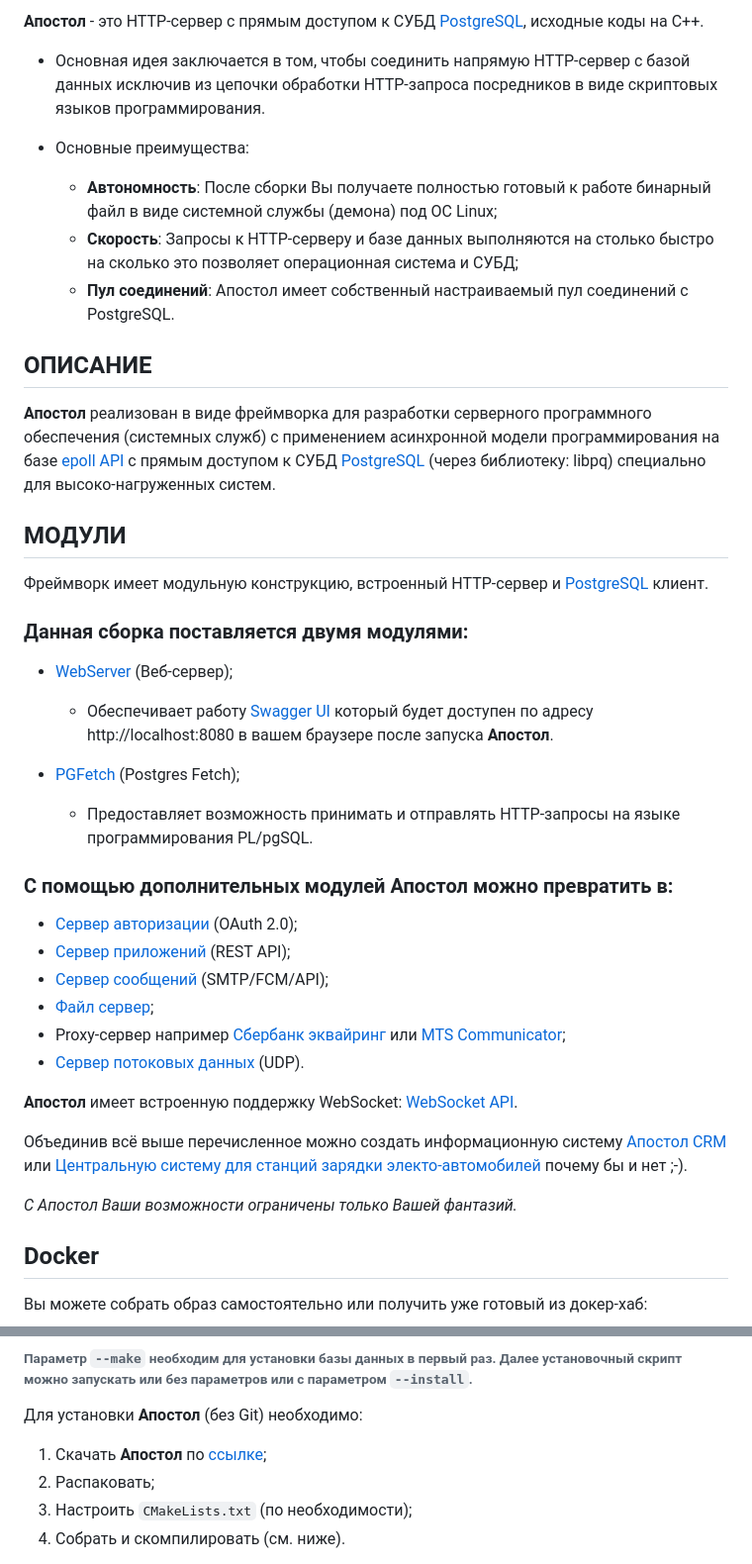
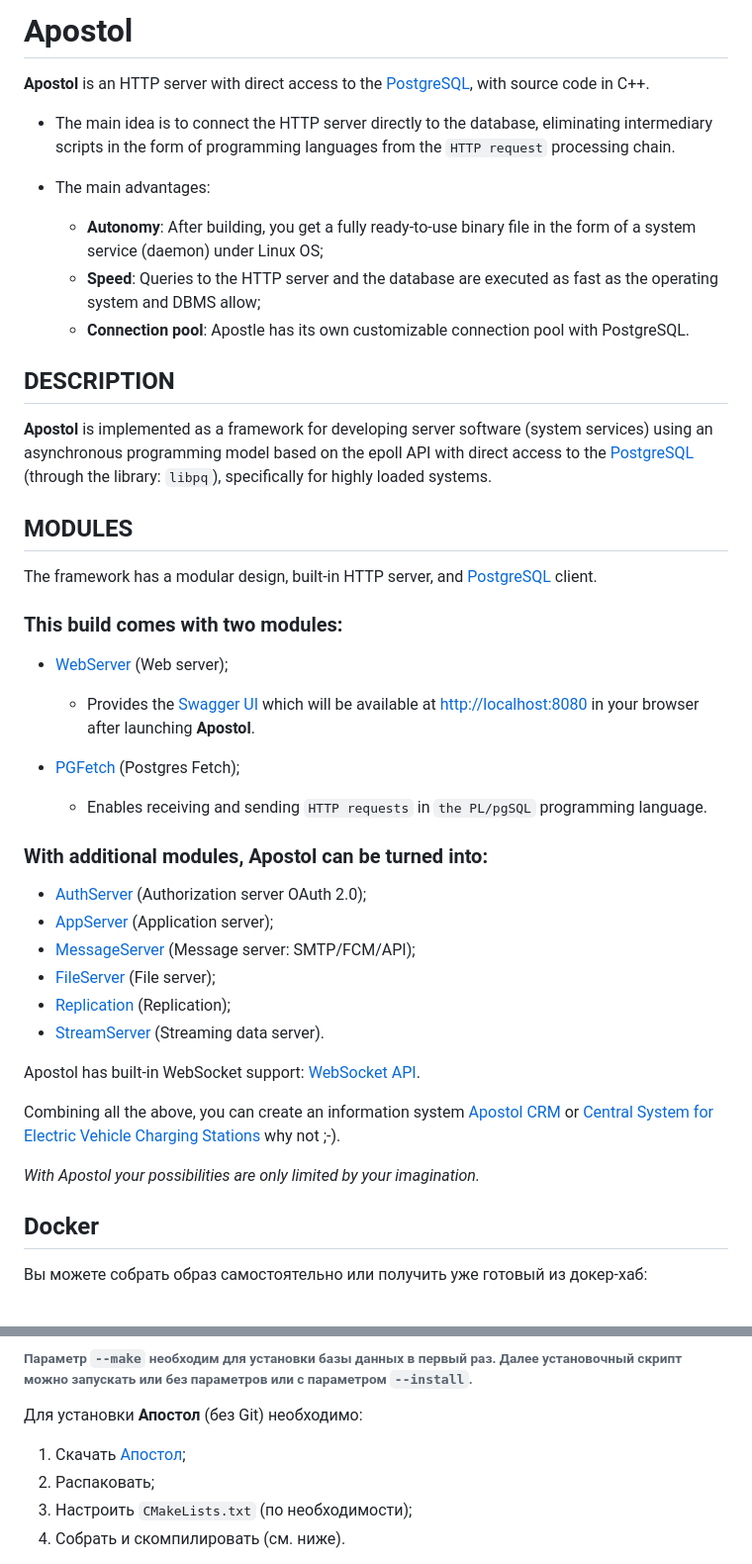
Before and after one commit to apostoldevel/apostol, a Markdown page: README.md, 2 parts joined by grey strips. Shown at 99% size. Rendered like a GitHub page.

```diff
--- a/README.md
+++ b/README.md
@@ -2,47 +2,48 @@
 
-**Апостол** - это HTTP-сервер с прямым доступом к СУБД [PostgreSQL](https://www.postgresql.org/), исходные коды на C++.
+# Apostol
 
-* Основная идея заключается в том, чтобы соединить напрямую HTTP-сервер с базой данных исключив из цепочки обработки HTTP-запроса посредников в виде скриптовых языков программирования.
+**Apostol** is an HTTP server with direct access to the [PostgreSQL](https://www.postgresql.org/), with source code in C++.
+
+* The main idea is to connect the HTTP server directly to the database, eliminating intermediary scripts in the form of programming languages from the `HTTP request` processing chain.
 
 
-* Основные преимущества:
-    * **Автономность**: После сборки Вы получаете полностью готовый к работе бинарный файл в виде системной службы (демона) под ОС Linux;
-    * **Скорость**: Запросы к HTTP-серверу и базе данных выполняются на столько быстро на сколько это позволяет операционная система и СУБД;
-    * **Пул соединений**: Апостол имеет собственный настраиваемый пул соединений с PostgreSQL.
+* The main advantages:
+    * **Autonomy**: After building, you get a fully ready-to-use binary file in the form of a system service (daemon) under Linux OS;
+    * **Speed**: Queries to the HTTP server and the database are executed as fast as the operating system and DBMS allow;
+    * **Connection pool**: Apostle has its own customizable connection pool with PostgreSQL.
 
-ОПИСАНИЕ
+DESCRIPTION
+-
+**Apostol** is implemented as a framework for developing server software (system services) using an asynchronous programming model based on the epoll API with direct access to the [PostgreSQL](https://www.postgresql.org/) (through the library: `libpq`), specifically for highly loaded systems.
+
+MODULES
 -
 
-**Апостол** реализован в виде фреймворка для разработки серверного программного обеспечения (системных служб) с применением асинхронной модели программирования на базе [epoll API](https://man7.org/linux/man-pages/man7/epoll.7.html) с прямым доступом к СУБД [PostgreSQL](https://www.postgresql.org/) (через библиотеку: libpq) специально для высоко-нагруженных систем.
+The framework has a modular design, built-in HTTP server, and [PostgreSQL](https://www.postgresql.org/) client.
 
-МОДУЛИ
--
+### This build comes with two modules:
 
-Фреймворк имеет модульную конструкцию, встроенный HTTP-сервер и [PostgreSQL](https://www.postgresql.org/) клиент.
-
-### Данная сборка поставляется двумя модулями:
-
-- [WebServer](https://github.com/apostoldevel/module-WebServer) (Веб-сервер);
-    * Обеспечивает работу [Swagger UI](https://swagger.io/tools/swagger-ui) который будет доступен по адресу http://localhost:8080 в вашем браузере после запуска **Апостол**.
+- [WebServer](https://github.com/apostoldevel/module-WebServer) (Web server);
+    * Provides the [Swagger UI](https://swagger.io/tools/swagger-ui) which will be available at [http://localhost:8080](http://localhost:8080) in your browser after launching **Apostol**.
 
 
 - [PGFetch](https://github.com/apostoldevel/module-PGFetch) (Postgres Fetch);
-    * Предоставляет возможность принимать и отправлять HTTP-запросы на языке программирования PL/pgSQL.
+    * Enables receiving and sending `HTTP requests` in `the PL/pgSQL` programming language.
 
-### С помощью дополнительных модулей Апостол можно превратить в:
+### With additional modules, Apostol can be turned into:
 
-- [Сервер авторизации](https://github.com/apostoldevel/module-AuthServer) (OAuth 2.0);
-- [Сервер приложений](https://github.com/apostoldevel/module-AppServer) (REST API);
-- [Сервер сообщений](https://github.com/apostoldevel/process-MessageServer) (SMTP/FCM/API);
-- [Файл сервер](https://github.com/apostoldevel/module-FileServer);
-- Proxy-сервер например [Сбербанк эквайринг](https://github.com/apostoldevel/module-SBAcquiring) или [MTS Communicator](https://github.com/apostoldevel/module-M2M);
-- [Сервер потоковых данных](https://github.com/apostoldevel/process-StreamServer) (UDP).
+- [AuthServer](https://github.com/apostoldevel/module-AuthServer) (Authorization server OAuth 2.0);
+- [AppServer](https://github.com/apostoldevel/module-AppServer) (Application server);
+- [MessageServer](https://github.com/apostoldevel/process-MessageServer) (Message server: SMTP/FCM/API);
+- [FileServer](https://github.com/apostoldevel/module-FileServer) (File server);
+- [Replication](https://github.com/apostoldevel/module-Replication) (Replication);
+- [StreamServer](https://github.com/apostoldevel/process-StreamServer) (Streaming data server).
 
-**Апостол** имеет встроенную поддержку WebSocket: [WebSocket API](https://github.com/apostoldevel/module-WebSocketAPI).
+Apostol has built-in WebSocket support: [WebSocket API](https://github.com/apostoldevel/module-WebSocketAPI).
 
-Объединив всё выше перечисленное можно создать информационную систему [Апостол CRM](https://github.com/apostoldevel/apostol-crm) или [Центральную систему для станций зарядки электо-автомобилей](https://github.com/apostoldevel/apostol-cs) почему бы и нет ;-).
+Combining all the above, you can create an information system [Apostol CRM](https://github.com/apostoldevel/apostol-crm) or [Central System for Electric Vehicle Charging Stations](https://github.com/apostoldevel/apostol-cs) why not ;-).
 
-_С Апостол Ваши возможности ограничены только Вашей фантазий._
+_With Apostol your possibilities are only limited by your imagination._
 
 Docker
 -
@@ -141,7 +142,7 @@ sudo apt-get install build-essential libssl-dev libcurl4-openssl-dev make cmake
 
 Для установки **Апостол** (без Git) необходимо:
 
-1. Скачать **Апостол** по [ссылке](https://github.com/ufocomp/apostol/archive/master.zip);
+1. Скачать [Апостол](https://github.com/ufocomp/apostol/archive/master.zip);
 1. Распаковать;
 1. Настроить `CMakeLists.txt` (по необходимости);
 1. Собрать и скомпилировать (см. ниже).
```
Also changed, not shown: other parts of README.md (+7 -5 lines), README.ru-RU.md (added, +235 -0 lines).
